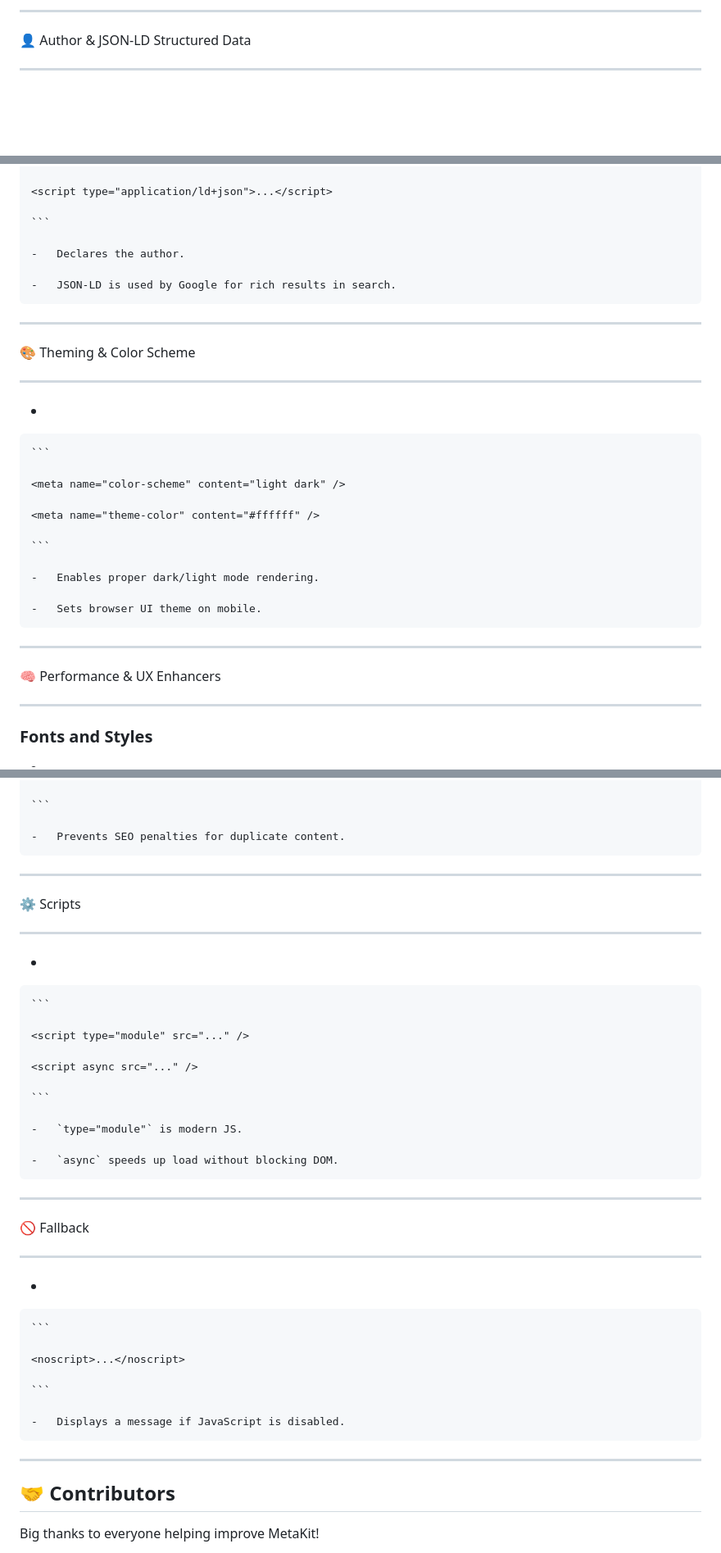
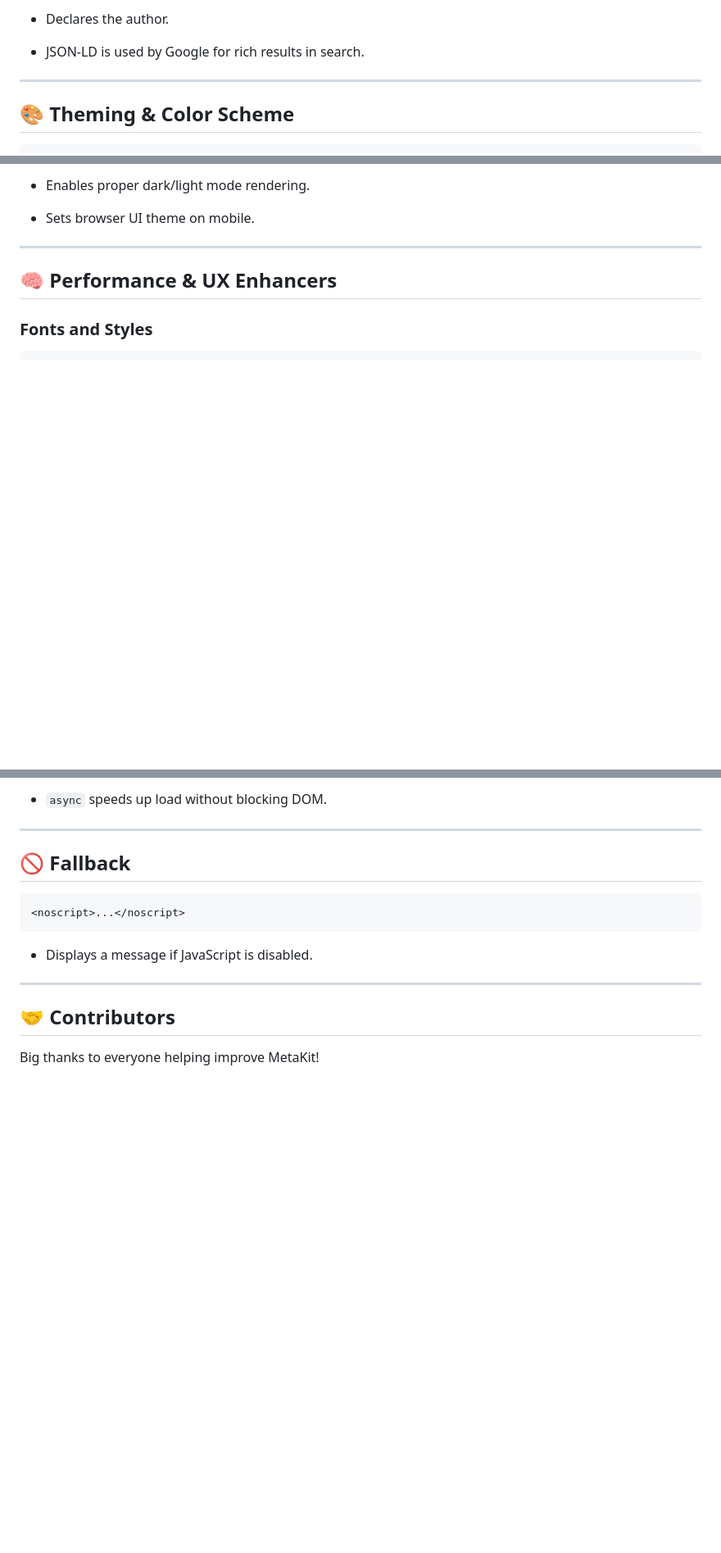
Before and after one commit to Parsegan/MetaKit, a Markdown page: README.md, 3 parts joined by grey strips. Shown at 82% size. Rendered like a GitHub page; blank space fills up the shorter version.

````diff
--- a/README.md
+++ b/README.md
@@ -292,11 +278,10 @@ This guide explains what each part of `Index.html` does, referencing approximate
 
-* * * * *
+ *   Declares the author.
 
-👤 Author & JSON-LD Structured Data
+ *   JSON-LD is used by Google for rich results in search.
 
------------------------------------
 
--
+* * *
 
-    ```
+## 🎨 Theming & Color Scheme
 
@@ -304,37 +292,12 @@ This guide explains what each part of `Index.html` does, referencing approximate
 
-    <script type="application/ld+json">...</script>
+ *   Enables proper dark/light mode rendering.
 
-    ```
+ *   Sets browser UI theme on mobile.
 
-    -   Declares the author.
 
-    -   JSON-LD is used by Google for rich results in search.
+* * *
 
-* * * * *
-
-🎨 Theming & Color Scheme
-
--------------------------
-
--
-
-    ```
-
-    <meta name="color-scheme" content="light dark" />
-
-    <meta name="theme-color" content="#ffffff" />
-
-    ```
-
-    -   Enables proper dark/light mode rendering.
-
-    -   Sets browser UI theme on mobile.
-
-* * * * *
-
-🧠 Performance & UX Enhancers
-
------------------------------
+## 🧠 Performance & UX Enhancers
 
 ### Fonts and Styles
 
@@ -382,44 +345,15 @@ This guide explains what each part of `Index.html` does, referencing approximate
 
-    ```
+ *   `async` speeds up load without blocking DOM.
 
-    -   Prevents SEO penalties for duplicate content.
 
-* * * * *
+* * *
 
-⚙️ Scripts
+## 🚫 Fallback
 
-----------
-
--
-
-    ```
-
-    <script type="module" src="..." />
-
-    <script async src="..." />
-
-    ```
-
-    -   `type="module"` is modern JS.
-
-    -   `async` speeds up load without blocking DOM.
-
-* * * * *
-
-🚫 Fallback
-
------------
-
--
-
-    ```
-
-    <noscript>...</noscript>
-
-    ```
-
-    -   Displays a message if JavaScript is disabled.
-
+```html
+<noscript>...</noscript>
+```
+*   Displays a message if JavaScript is disabled.
 * * * * *
 
 ## 🤝 Contributors
````
Also changed, not shown: other parts of README.md (+127 -138 lines).
